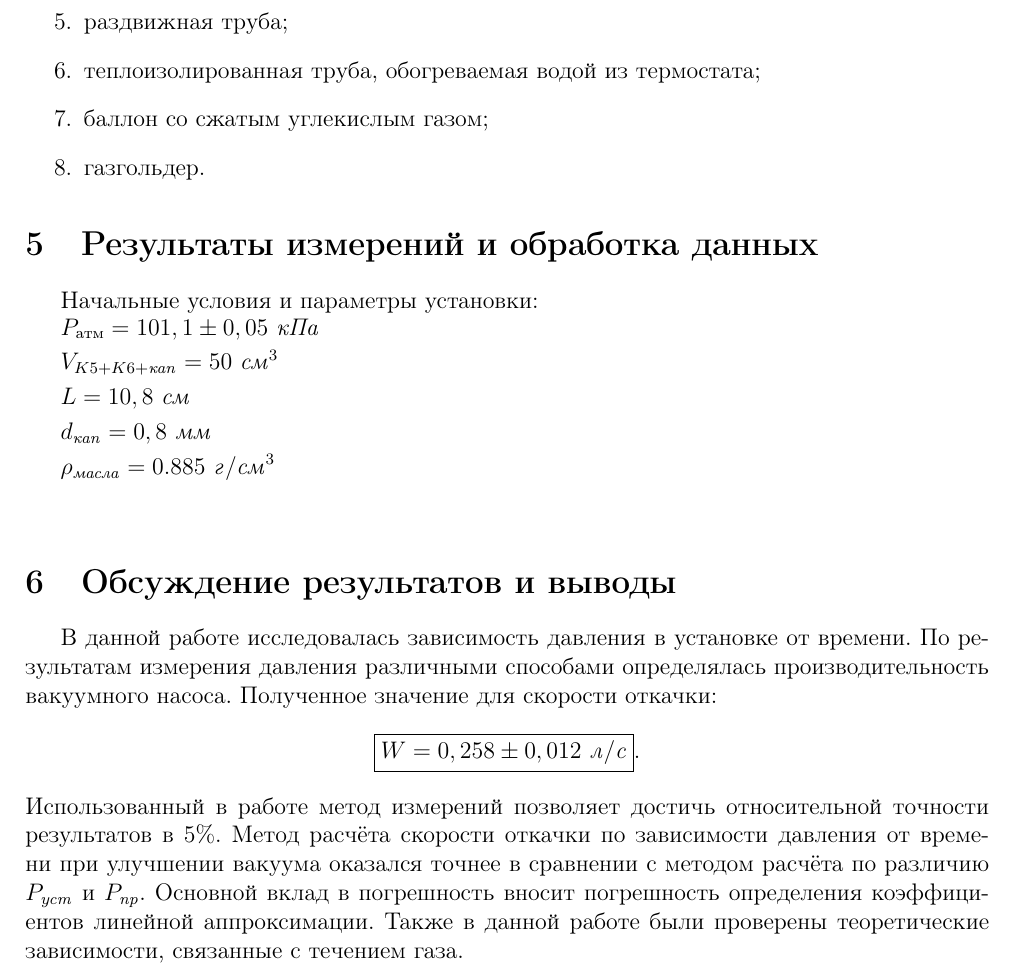
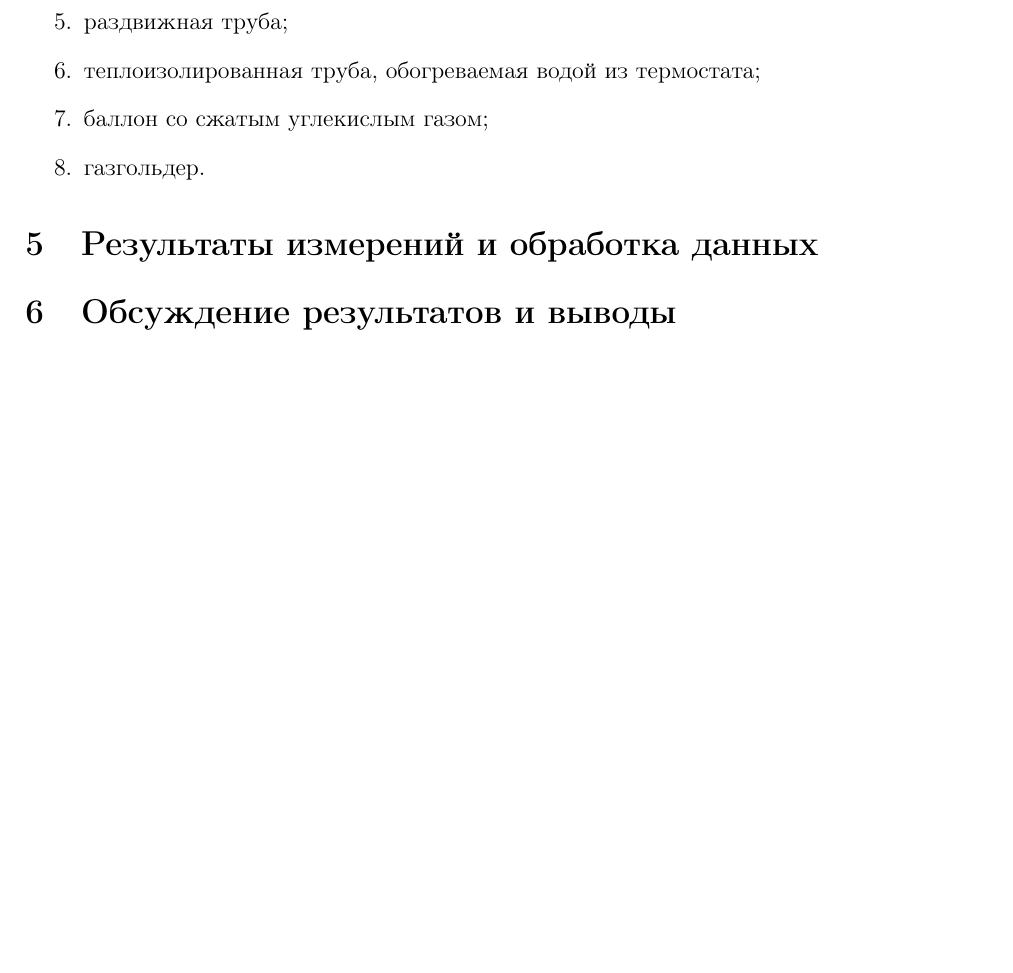
Before and after one commit to A1rsenij/Labs_physics, a LaTeX document (2.1.3/2.1.3.tex): part of page 5 of 5, cut so that both start at the same text, the shorter picture padded with empty space. Compiled offline with pdfLaTeX.

Commit message:
29.03.22

```diff
--- a/2.1.3/2.1.3.tex
+++ b/2.1.3/2.1.3.tex
@@ -141,21 +141,6 @@ c=\lambda f.
 
 \section{Результаты измерений и обработка данных}
 
-Начальные условия и параметры установки:
-
-$\begin{aligned}
-& P_{\text{атм}} = 101,1\pm0,05~кПа\\
-& V_{K5+K6+кап} = 50~см^3 \\
-& L = 10,8~см \\
-& d_{кап} = 0,8~мм \\
-& \rho_{масла} = 0.885~г/см^3
-\end{aligned}$\\[0,5 cm]
-
 \section{Обсуждение результатов и выводы}
 
-В данной работе исследовалась зависимость давления в установке от времени. По результатам измерения давления различными способами определялась производительность вакуумного насоса. Полученное значение для скорости откачки:
-\[\boxed{W = 0,258\pm0,012~л/с}.\]
-Использованный в работе метод измерений позволяет достичь относительной точности результатов в 5\%. Метод расчёта скорости откачки по зависимости давления от времени при улучшении вакуума оказался точнее в сравнении с методом расчёта по различию $P_{уст}$ и $P_{пр}$. Основной вклад в погрешность вносит погрешность определения коэффициентов линейной аппроксимации.
-Также в данной работе были проверены теоретические зависимости, связанные с течением газа.
-
 \end{document}
```
Also changed, not shown: 2.1.3/2.1.3.pdf, 2.1.3/2.1.3.png (added), 4 other files.
